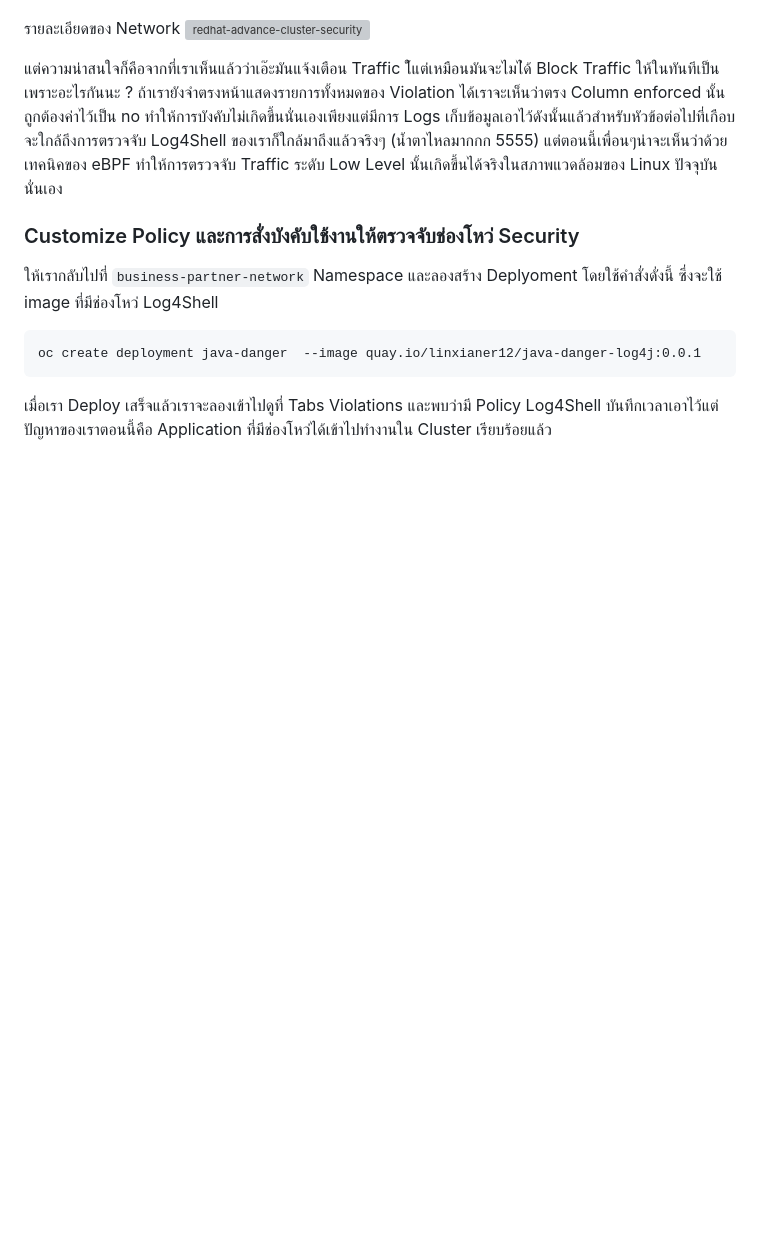
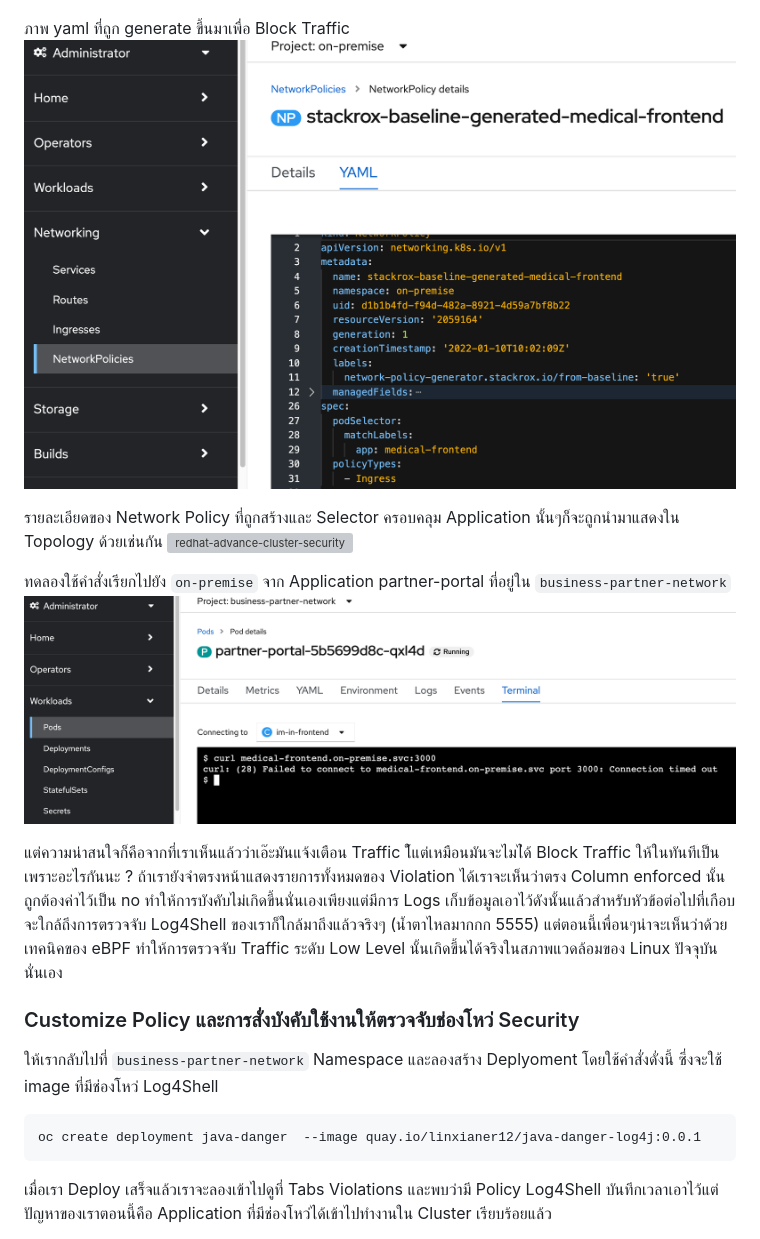
Before and after one commit to wdrdres3qew5ts21/redhat-advance-cluster-security-guide, a Markdown page: readme.md, the part around the change. Rendered like a GitHub page; pictures changed too: images/np/block.png (added), images/np/yaml.png (added); blank space fills up the shorter version; grey boxes are pictures that could not be loaded.

Commit message:
ADD Network Policy Block

```diff
--- a/readme.md
+++ b/readme.md
@@ -423,8 +423,14 @@ curl medical-frontend.on-premise.svc:3000
 ลองเข้าไปดู `NetworkPolicy` ใน namespace `on-premise` ก็จะพบรายการของ `NetworkPolicy`
 ![redhat-advance-cluster-security](images/np/result.png)
 
-รายละเอียดของ Network
+ภาพ yaml ที่ถูก generate ขึ้นมาเพื่อ Block Traffic
+![redhat-advance-cluster-security](images/np/yaml.png)
+
+รายละเอียดของ Network Policy ที่ถูกสร้างและ Selector ครอบคลุม Application นั้นๆก็จะถูกนำมาแสดงใน Topology ด้วยเช่นกัน
 ![redhat-advance-cluster-security](images/np/detail.png)
+
+ทดลองใช้คำสั่งเรียกไปยัง `on-premise` จาก Application partner-portal ที่อยู่ใน `business-partner-network`
+![redhat-advance-cluster-security](images/np/block.png)
 
 แต่ความน่าสนใจก็คือจากที่เราเห็นแล้วว่าเอ๊ะมันแจ้งเตือน Traffic ใ้แต่เหมือนมันจะไมไ่ด้ Block Traffic ให้ในทันทีเป็นเพราะอะไรกันนะ ? ถ้าเรายังจำตรงหน้าแสดงรายการทั้งหมดของ Violation ได้เราจะเห็นว่าตรง Column enforced นั้นถูกต้องค่าไว้เป็น no ทำให้การบังคับไม่เกิดขึ้นนั่นเองเพียงแต่มีการ Logs เก็บข้อมูลเอาไว้ดังนั้นแล้วสำหรับหัวข้อต่อไปที่เกือบจะใกล้ถึงการตรวจจับ Log4Shell ของเราก็ใกล้มาถึงแล้วจริงๆ (น้ำตาไหลมากกก 5555) แต่ตอนนี้เพื่อนๆน่าจะเห็นว่าด้วยเทคนิคของ eBPF ทำให้การตรวจจับ Traffic ระดับ Low Level นั้นเกิดขึ้นได้จริงในสภาพแวดล้อมของ Linux ปัจจุบันนั่นเอง
 
```
